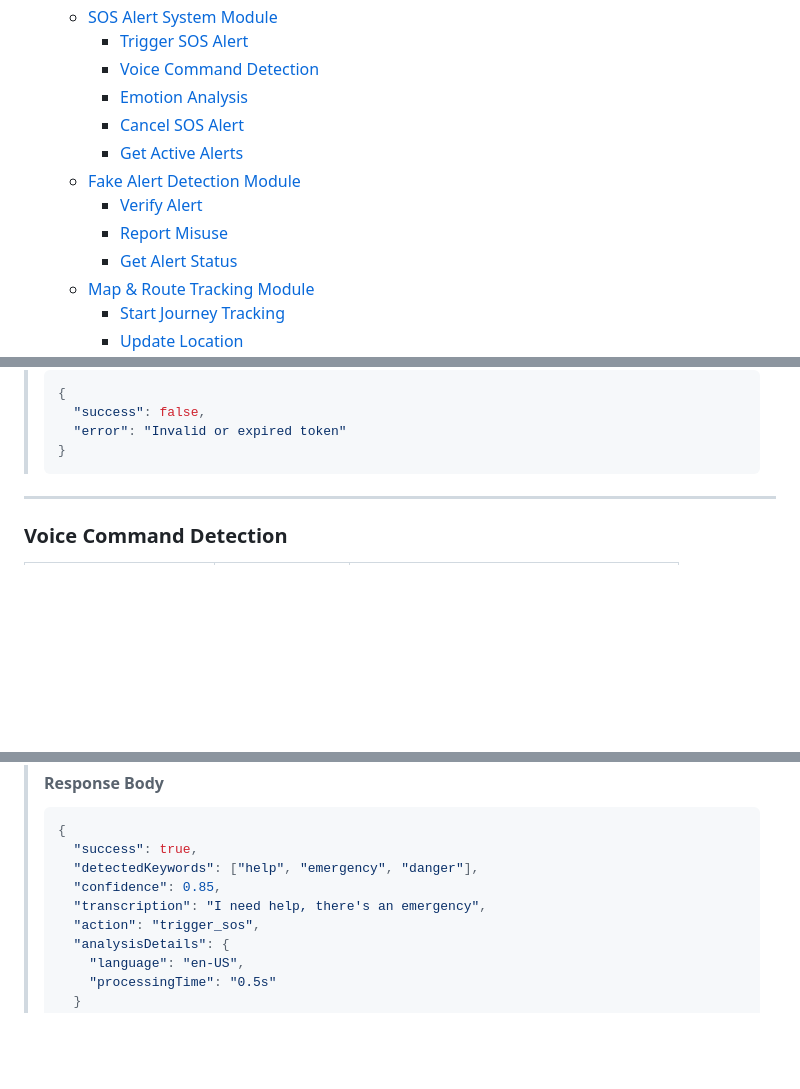
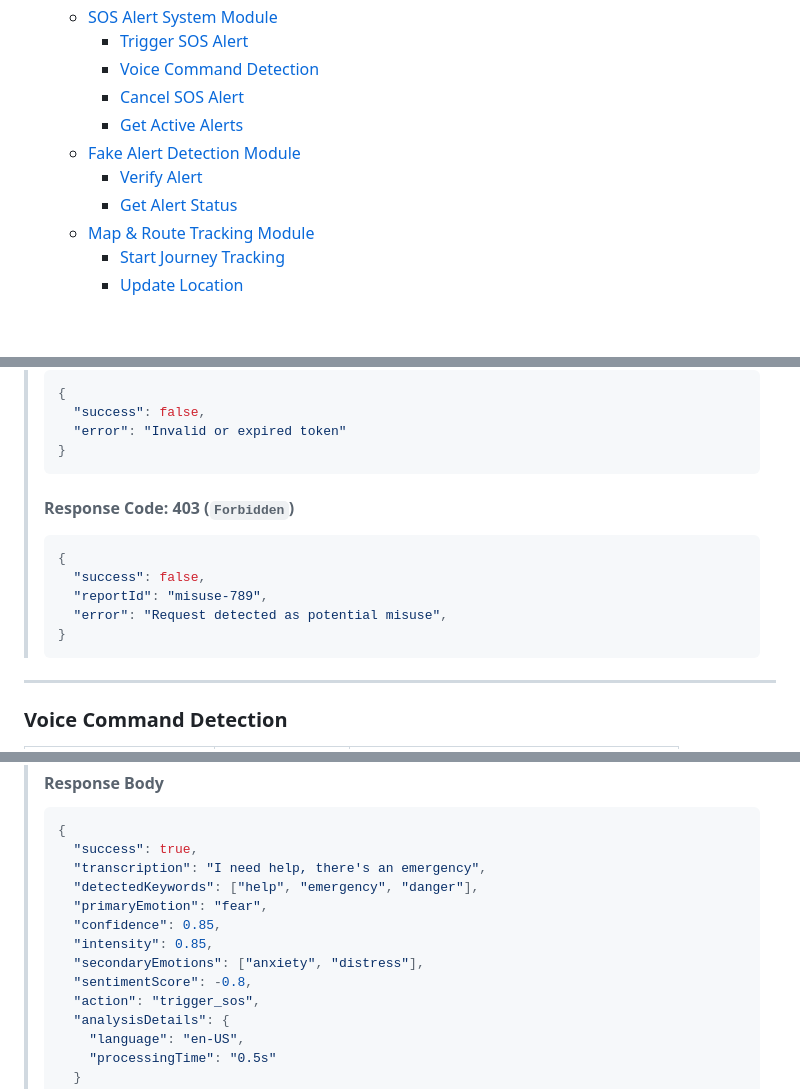
Before and after one commit to cse408-project/SecureHerAI, a Markdown page: Design files/API Documentation/SecureHerAI.md, 3 parts joined by grey strips. Drawn GitHub-style; blank space fills up the shorter version.

````diff
--- a/Design files/API Documentation/SecureHerAI.md
+++ b/Design files/API Documentation/SecureHerAI.md
@@ -26,12 +26,10 @@
   - [SOS Alert System Module](#sos-alert-system-module)
     - [Trigger SOS Alert](#trigger-sos-alert)
     - [Voice Command Detection](#voice-command-detection)
-    - [Emotion Analysis](#emotion-analysis)
     - [Cancel SOS Alert](#cancel-sos-alert)
     - [Get Active Alerts](#get-active-alerts)
   - [Fake Alert Detection Module](#fake-alert-detection-module)
     - [Verify Alert](#verify-alert)
-    - [Report Misuse](#report-misuse)
     - [Get Alert Status](#get-alert-status)
   - [Map \& Route Tracking Module](#map--route-tracking-module)
     - [Start Journey Tracking](#start-journey-tracking)
@@ -556,6 +554,16 @@
 >   "error": "Invalid or expired token"
 > }
 > ```
+>
+> #### Response Code: 403 (`Forbidden`)
+>
+> ```json
+> {
+>   "success": false,
+>   "reportId": "misuse-789",
+>   "error": "Request detected as potential misuse",
+> }
+> ```
 
 ---
 
@@ -600,9 +608,13 @@
 > ```json
 > {
 >   "success": true,
+>   "transcription": "I need help, there's an emergency",
 >   "detectedKeywords": ["help", "emergency", "danger"],
+>   "primaryEmotion": "fear",
 >   "confidence": 0.85,
->   "transcription": "I need help, there's an emergency",
+>   "intensity": 0.85,
+>   "secondaryEmotions": ["anxiety", "distress"],
+>   "sentimentScore": -0.8,
 >   "action": "trigger_sos",
 >   "analysisDetails": {
 >     "language": "en-US",
````
Also changed, not shown: other parts of Design files/API Documentation/SecureHerAI.md (+0 -135 lines).
